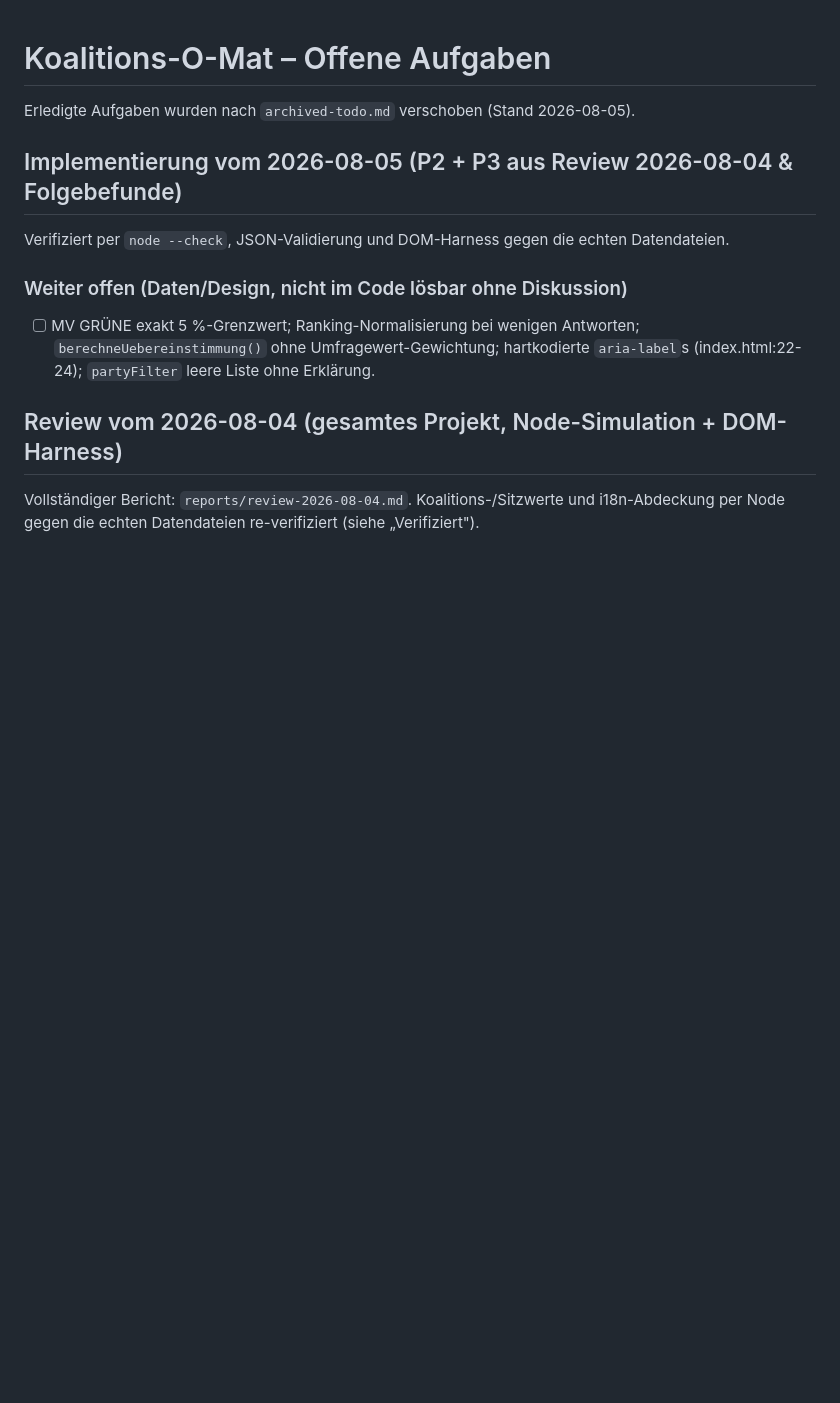
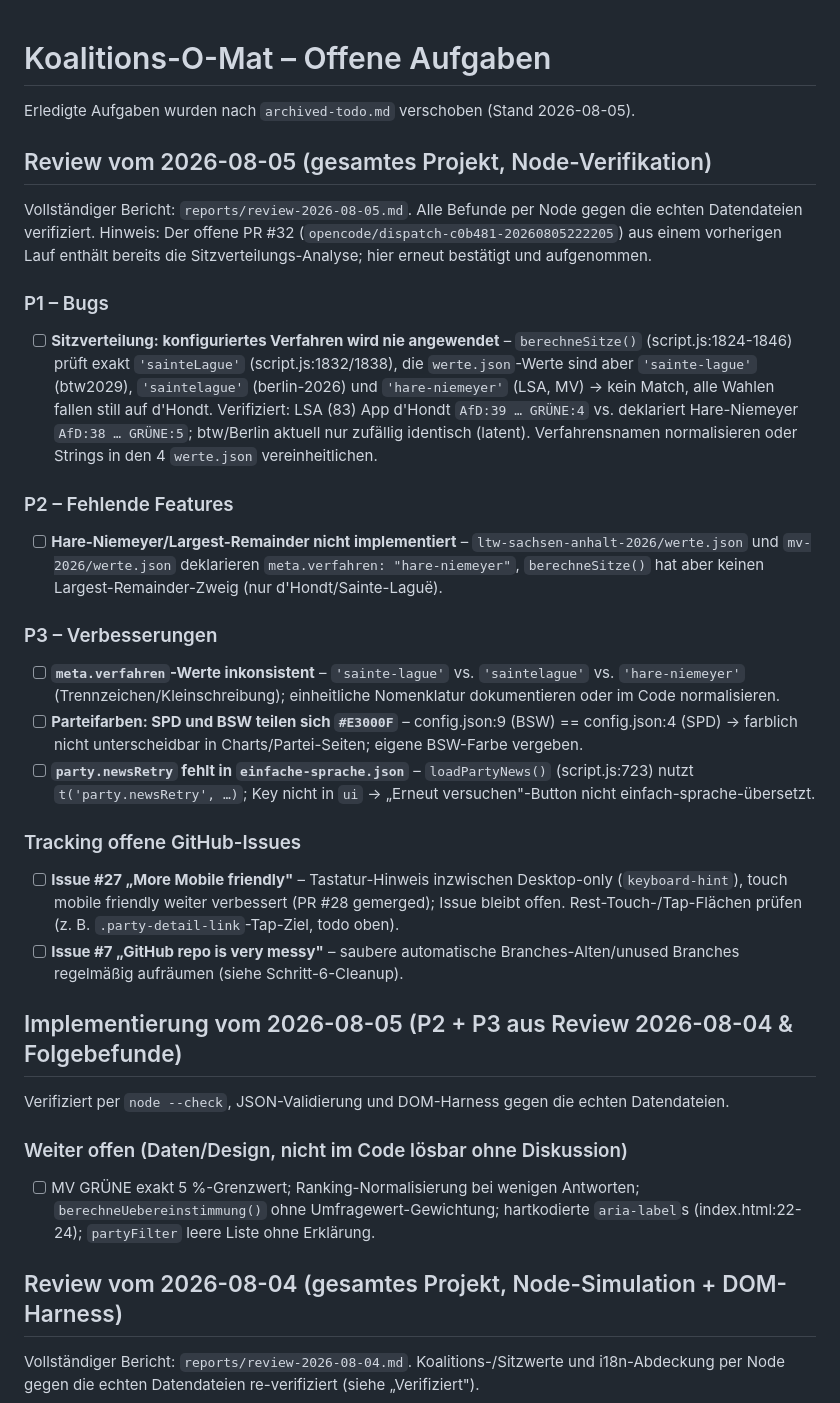
Before and after one commit to OseMine/koalitions-o-mat, a Markdown page: todo.md, the part around the change. Drawn GitHub-style; blank space fills up the shorter version.

Commit message:
Review done: report + todo.md updated, P1 seat bug found, cleanup finished.
Co-authored-by: OseMine <OseMine@users.noreply.github.com>

```diff
--- a/todo.md
+++ b/todo.md
@@ -1,6 +1,29 @@
 # Koalitions-O-Mat – Offene Aufgaben
 
 Erledigte Aufgaben wurden nach `archived-todo.md` verschoben (Stand 2026-08-05).
+
+## Review vom 2026-08-05 (gesamtes Projekt, Node-Verifikation)
+
+Vollständiger Bericht: `reports/review-2026-08-05.md`. Alle Befunde per Node gegen die echten Datendateien verifiziert. Hinweis: Der offene PR #32 (`opencode/dispatch-c0b481-20260805222205`) aus einem vorherigen Lauf enthält bereits die Sitzverteilungs-Analyse; hier erneut bestätigt und aufgenommen.
+
+### P1 – Bugs
+
+- [ ] **Sitzverteilung: konfiguriertes Verfahren wird nie angewendet** – `berechneSitze()` (script.js:1824-1846) prüft exakt `'sainteLague'` (script.js:1832/1838), die `werte.json`-Werte sind aber `'sainte-lague'` (btw2029), `'saintelague'` (berlin-2026) und `'hare-niemeyer'` (LSA, MV) → kein Match, alle Wahlen fallen still auf d'Hondt. Verifiziert: LSA (83) App d'Hondt `AfD:39 … GRÜNE:4` vs. deklariert Hare-Niemeyer `AfD:38 … GRÜNE:5`; btw/Berlin aktuell nur zufällig identisch (latent). Verfahrensnamen normalisieren oder Strings in den 4 `werte.json` vereinheitlichen.
+
+### P2 – Fehlende Features
+
+- [ ] **Hare-Niemeyer/Largest-Remainder nicht implementiert** – `ltw-sachsen-anhalt-2026/werte.json` und `mv-2026/werte.json` deklarieren `meta.verfahren: "hare-niemeyer"`, `berechneSitze()` hat aber keinen Largest-Remainder-Zweig (nur d'Hondt/Sainte-Laguë).
+
+### P3 – Verbesserungen
+
+- [ ] **`meta.verfahren`-Werte inkonsistent** – `'sainte-lague'` vs. `'saintelague'` vs. `'hare-niemeyer'` (Trennzeichen/Kleinschreibung); einheitliche Nomenklatur dokumentieren oder im Code normalisieren.
+- [ ] **Parteifarben: SPD und BSW teilen sich `#E3000F`** – config.json:9 (BSW) == config.json:4 (SPD) → farblich nicht unterscheidbar in Charts/Partei-Seiten; eigene BSW-Farbe vergeben.
+- [ ] **`party.newsRetry` fehlt in `einfache-sprache.json`** – `loadPartyNews()` (script.js:723) nutzt `t('party.newsRetry', …)`; Key nicht in `ui` → „Erneut versuchen"-Button nicht einfach-sprache-übersetzt.
+
+### Tracking offene GitHub-Issues
+
+- [ ] **Issue #27 „More Mobile friendly"** – Tastatur-Hinweis inzwischen Desktop-only (`keyboard-hint`), touch mobile friendly weiter verbessert (PR #28 gemerged); Issue bleibt offen. Rest-Touch-/Tap-Flächen prüfen (z. B. `.party-detail-link`-Tap-Ziel, todo oben).
+- [ ] **Issue #7 „GitHub repo is very messy"** – saubere automatische Branches-Alten/unused Branches regelmäßig aufräumen (siehe Schritt-6-Cleanup).
 
 ## Implementierung vom 2026-08-05 (P2 + P3 aus Review 2026-08-04 & Folgebefunde)
 
```
Also changed, not shown: reports/review-2026-08-05.md (added, +37 -0 lines).
